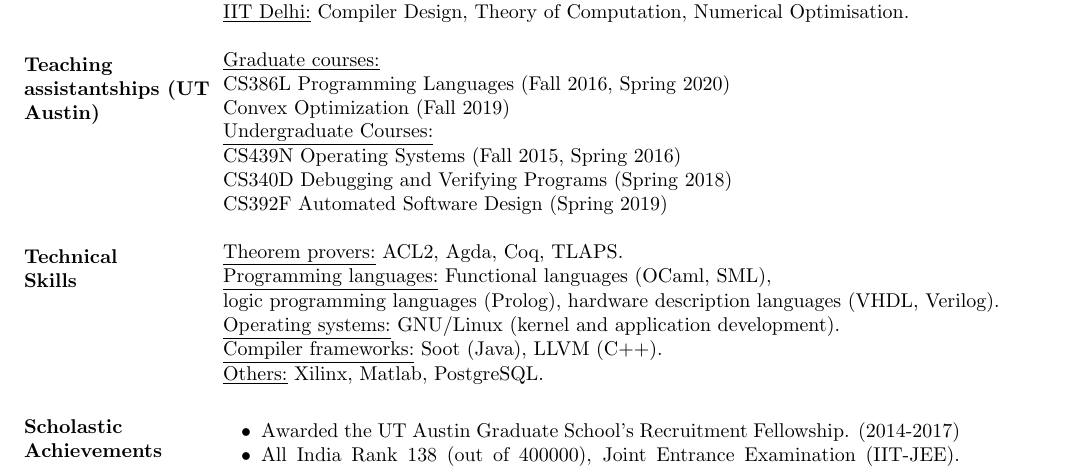
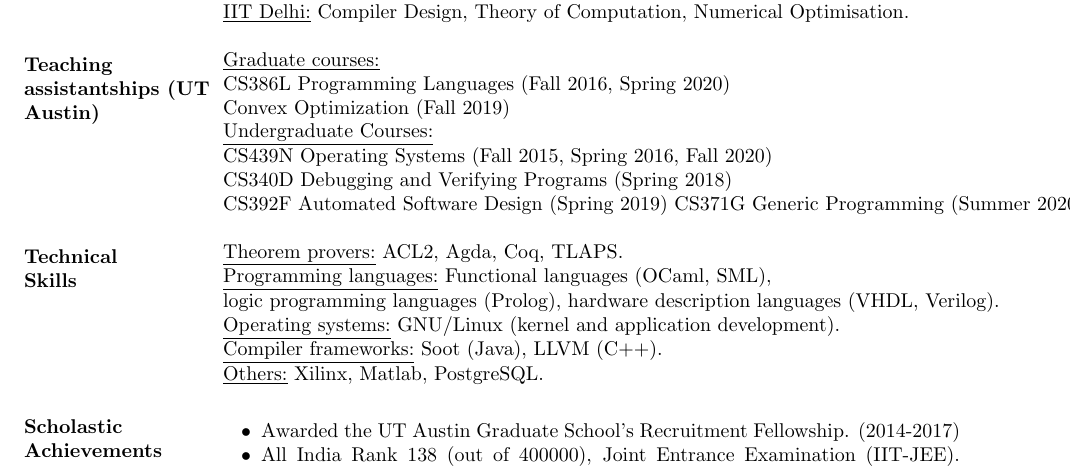
Before and after one commit to airbornemihir/cv, a LaTeX CV (cv.tex): part of page 2 of 2, cut so that both start at the same text. Compiled offline with pdfLaTeX.

Commit message:
Update TA jobs

```diff
--- a/cv.tex
+++ b/cv.tex
@@ -132,9 +132,10 @@ Proceedings in Informatics (LIPIcs))}, John Harrison, John O'Leary,
   CS386L Programming Languages (Fall 2016, Spring 2020) \\
   Convex Optimization (Fall 2019) \\
   \underline{Undergraduate Courses:} \\
-  CS439N Operating Systems (Fall 2015, Spring 2016) \\
+  CS439N Operating Systems (Fall 2015, Spring 2016, Fall 2020) \\
   CS340D Debugging and Verifying Programs (Spring 2018) \\
   CS392F Automated Software Design (Spring 2019)
+  CS371G Generic Programming (Summer 2020)
 \end{tabular}
 
 % Tabulate Technical Skills; p{3in} defines paragraph 3 inches wide
```
Also changed, not shown: cv.pdf.
